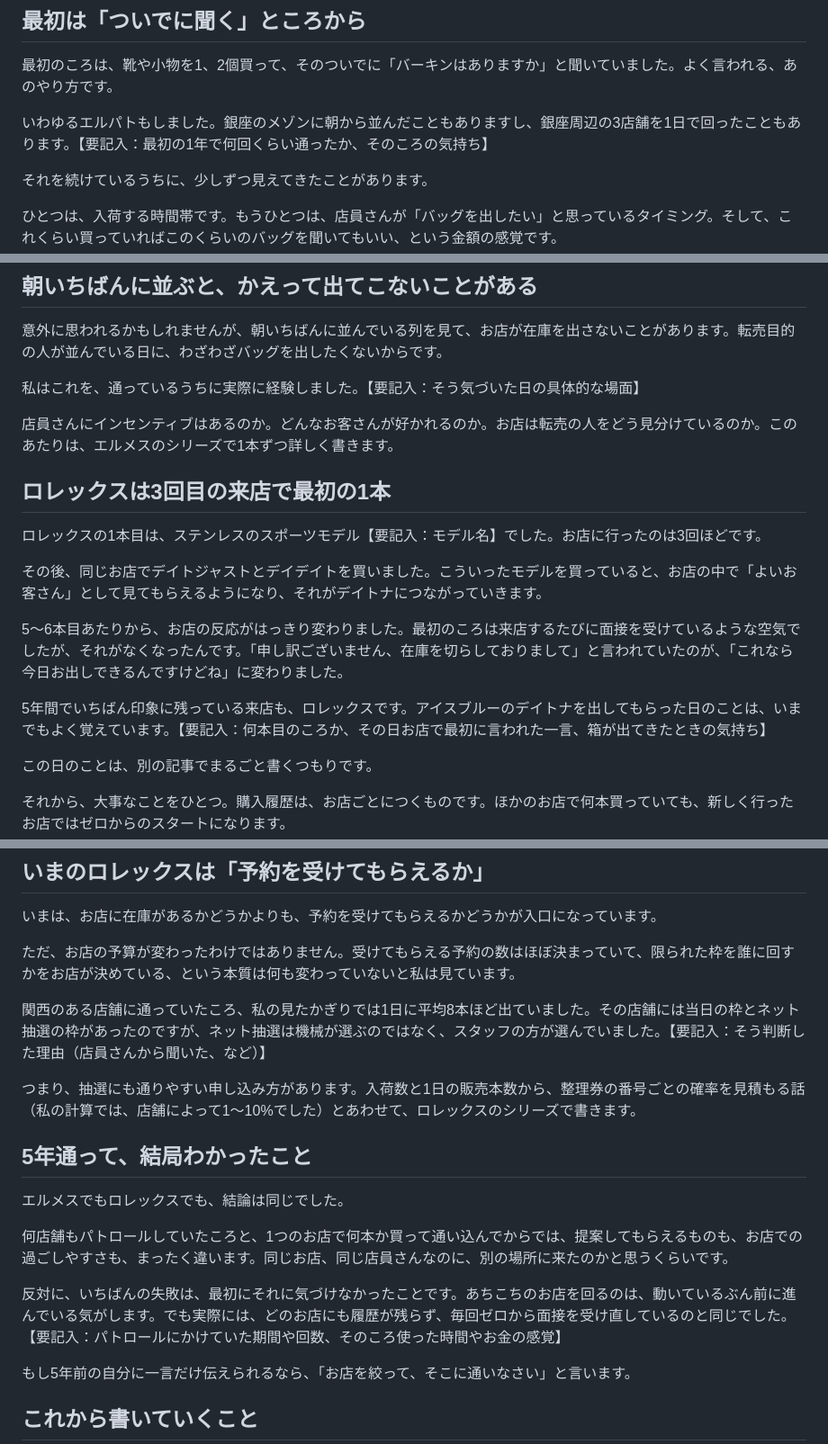
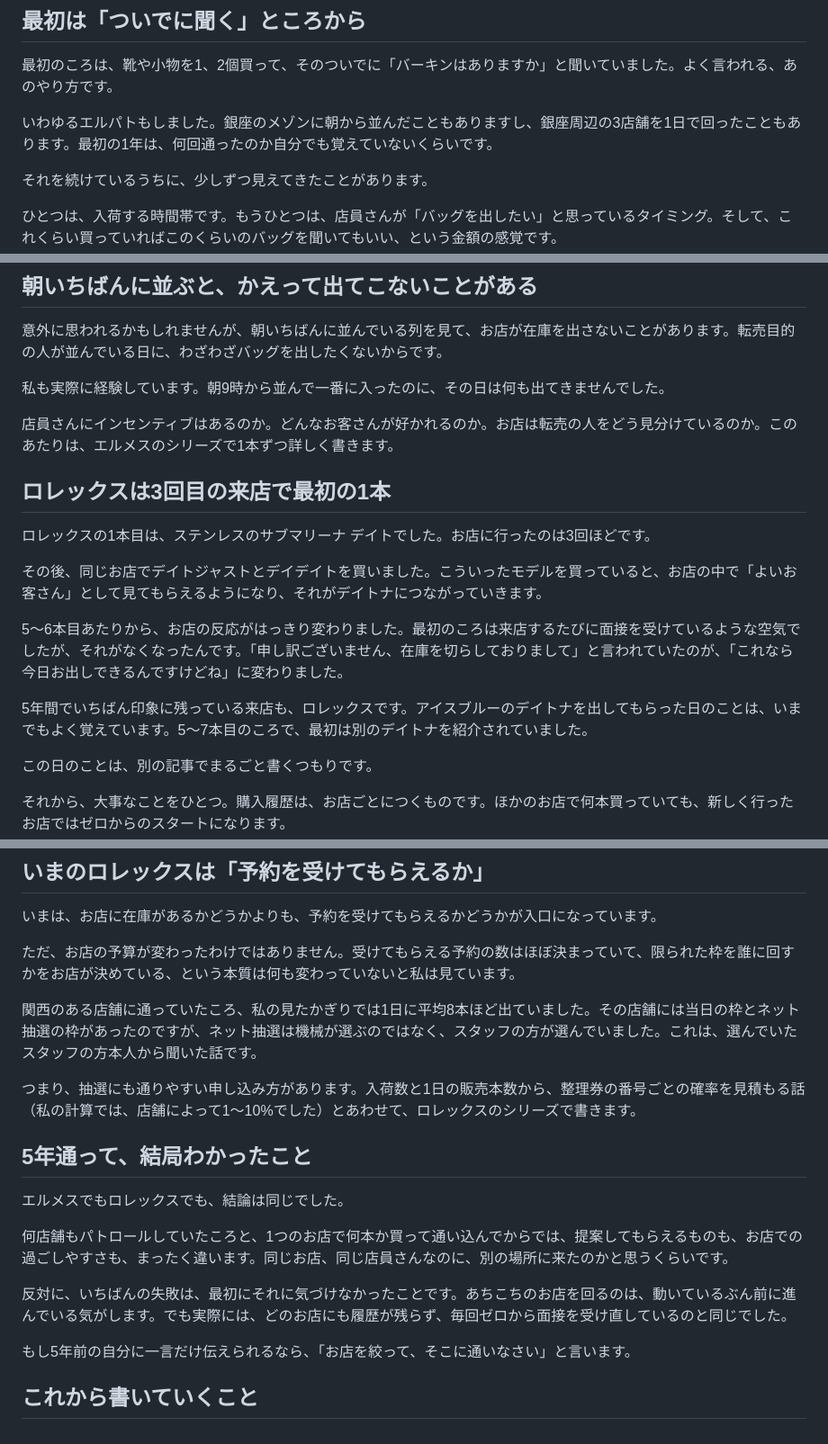
Before and after one commit to Erfoltier/erfoltier-boutique, a Markdown page: articles/01-hermes-rolex-5years.md, 3 parts joined by grey strips. Shown at 90% size. GitHub-like rendering.

Commit message:
Fill in placeholders in first article draft
Co-Authored-By: Claude Opus 5.5 <noreply@anthropic.com>
Claude-Session: https://claude.ai/code/session_011rHWj2F2sWK2ekDMaBAmmV

```diff
--- a/articles/01-hermes-rolex-5years.md
+++ b/articles/01-hermes-rolex-5years.md
@@ -12,7 +12,7 @@
 
 最初のころは、靴や小物を1、2個買って、そのついでに「バーキンはありますか」と聞いていました。よく言われる、あのやり方です。
 
-いわゆるエルパトもしました。銀座のメゾンに朝から並んだこともありますし、銀座周辺の3店舗を1日で回ったこともあります。【要記入：最初の1年で何回くらい通ったか、そのころの気持ち】
+いわゆるエルパトもしました。銀座のメゾンに朝から並んだこともありますし、銀座周辺の3店舗を1日で回ったこともあります。最初の1年は、何回通ったのか自分でも覚えていないくらいです。
 
 それを続けているうちに、少しずつ見えてきたことがあります。
 
@@ -24,19 +24,19 @@
 
 意外に思われるかもしれませんが、朝いちばんに並んでいる列を見て、お店が在庫を出さないことがあります。転売目的の人が並んでいる日に、わざわざバッグを出したくないからです。
 
-私はこれを、通っているうちに実際に経験しました。【要記入：そう気づいた日の具体的な場面】
+私も実際に経験しています。朝9時から並んで一番に入ったのに、その日は何も出てきませんでした。
 
 店員さんにインセンティブはあるのか。どんなお客さんが好かれるのか。お店は転売の人をどう見分けているのか。このあたりは、エルメスのシリーズで1本ずつ詳しく書きます。
 
 ## ロレックスは3回目の来店で最初の1本
 
-ロレックスの1本目は、ステンレスのスポーツモデル【要記入：モデル名】でした。お店に行ったのは3回ほどです。
+ロレックスの1本目は、ステンレスのサブマリーナ デイトでした。お店に行ったのは3回ほどです。
 
 その後、同じお店でデイトジャストとデイデイトを買いました。こういったモデルを買っていると、お店の中で「よいお客さん」として見てもらえるようになり、それがデイトナにつながっていきます。
 
 5〜6本目あたりから、お店の反応がはっきり変わりました。最初のころは来店するたびに面接を受けているような空気でしたが、それがなくなったんです。「申し訳ございません、在庫を切らしておりまして」と言われていたのが、「これなら今日お出しできるんですけどね」に変わりました。
 
-5年間でいちばん印象に残っている来店も、ロレックスです。アイスブルーのデイトナを出してもらった日のことは、いまでもよく覚えています。【要記入：何本目のころか、その日お店で最初に言われた一言、箱が出てきたときの気持ち】
+5年間でいちばん印象に残っている来店も、ロレックスです。アイスブルーのデイトナを出してもらった日のことは、いまでもよく覚えています。5〜7本目のころで、最初は別のデイトナを紹介されていました。
 
 この日のことは、別の記事でまるごと書くつもりです。
 
@@ -60,7 +60,7 @@
 
 ただ、お店の予算が変わったわけではありません。受けてもらえる予約の数はほぼ決まっていて、限られた枠を誰に回すかをお店が決めている、という本質は何も変わっていないと私は見ています。
 
-関西のある店舗に通っていたころ、私の見たかぎりでは1日に平均8本ほど出ていました。その店舗には当日の枠とネット抽選の枠があったのですが、ネット抽選は機械が選ぶのではなく、スタッフの方が選んでいました。【要記入：そう判断した理由（店員さんから聞いた、など）】
+関西のある店舗に通っていたころ、私の見たかぎりでは1日に平均8本ほど出ていました。その店舗には当日の枠とネット抽選の枠があったのですが、ネット抽選は機械が選ぶのではなく、スタッフの方が選んでいました。これは、選んでいたスタッフの方本人から聞いた話です。
 
 つまり、抽選にも通りやすい申し込み方があります。入荷数と1日の販売本数から、整理券の番号ごとの確率を見積もる話（私の計算では、店舗によって1〜10%でした）とあわせて、ロレックスのシリーズで書きます。
 
@@ -70,7 +70,7 @@
 
 何店舗もパトロールしていたころと、1つのお店で何本か買って通い込んでからでは、提案してもらえるものも、お店での過ごしやすさも、まったく違います。同じお店、同じ店員さんなのに、別の場所に来たのかと思うくらいです。
 
-反対に、いちばんの失敗は、最初にそれに気づけなかったことです。あちこちのお店を回るのは、動いているぶん前に進んでいる気がします。でも実際には、どのお店にも履歴が残らず、毎回ゼロから面接を受け直しているのと同じでした。【要記入：パトロールにかけていた期間や回数、そのころ使った時間やお金の感覚】
+反対に、いちばんの失敗は、最初にそれに気づけなかったことです。あちこちのお店を回るのは、動いているぶん前に進んでいる気がします。でも実際には、どのお店にも履歴が残らず、毎回ゼロから面接を受け直しているのと同じでした。
 
 もし5年前の自分に一言だけ伝えられるなら、「お店を絞って、そこに通いなさい」と言います。
 
```
Also changed, not shown: other parts of articles/01-hermes-rolex-5years.md (+1 -1 lines).
